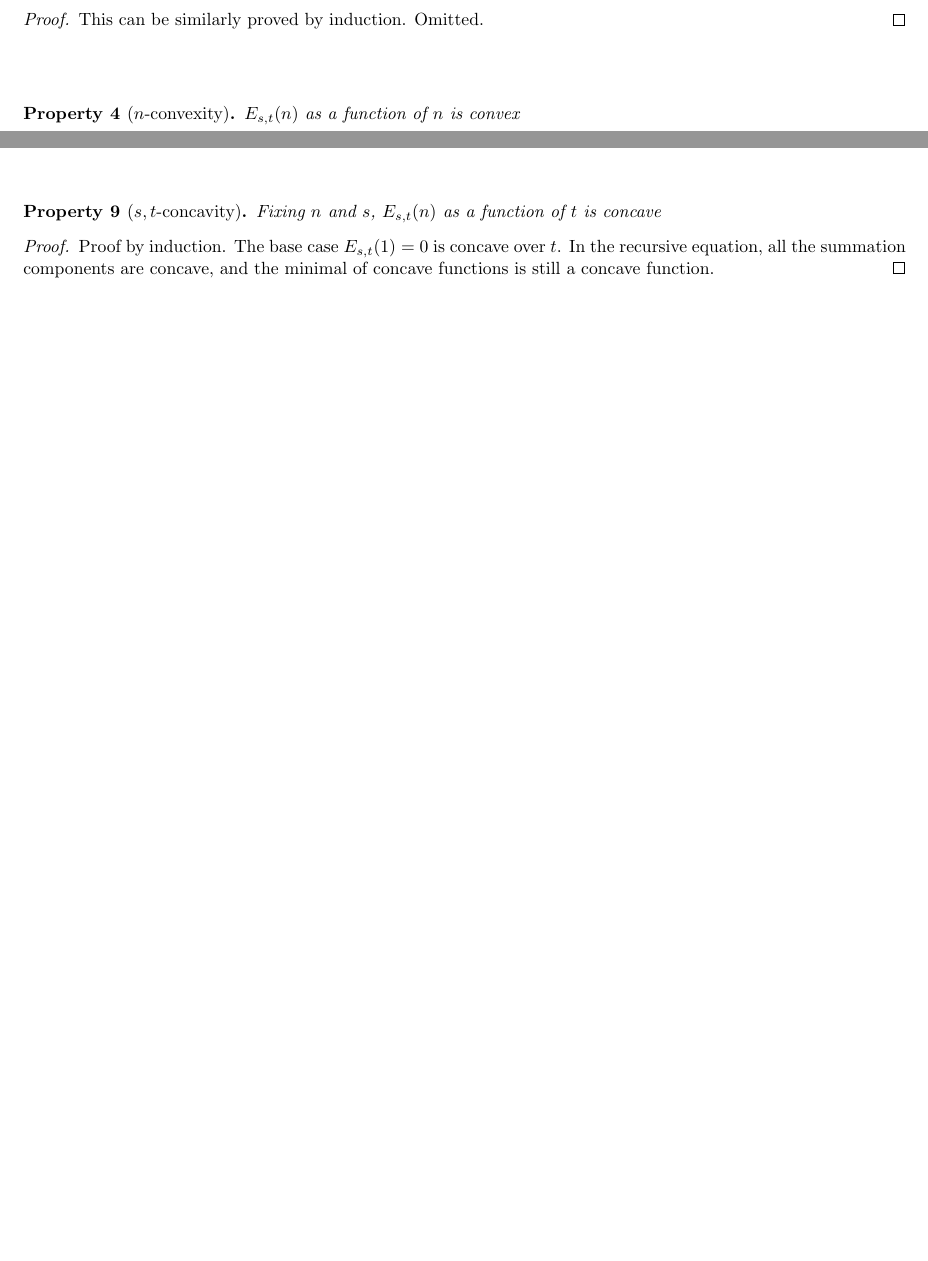
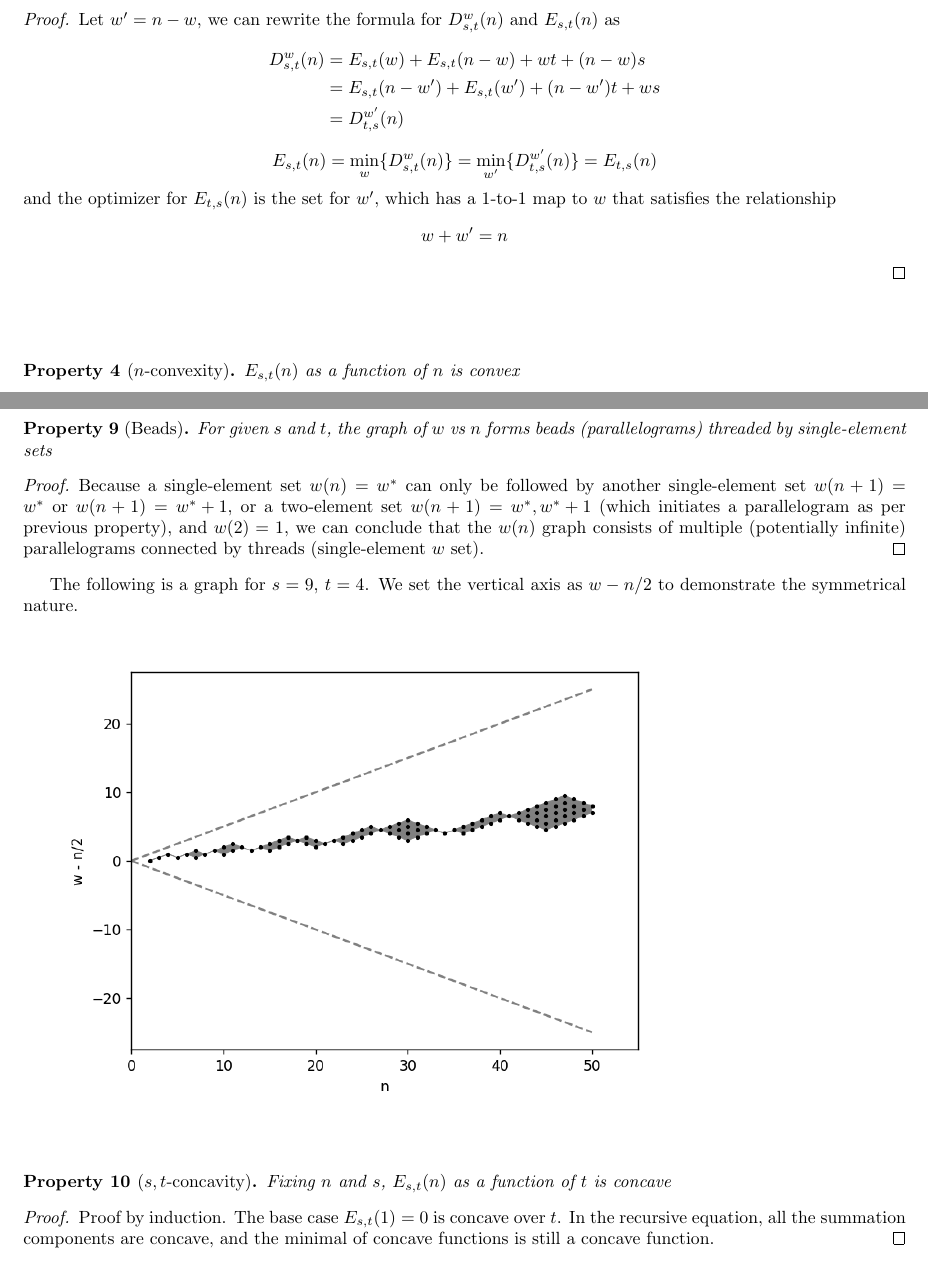
Before and after one commit to wwylele/math-stuff, a LaTeX document (biased-bisect/document.tex): two parts of pages 4 and 7 of 17 before the commit and two parts of pages 4 and 8 of 18 after it, joined at a grey line, cut at the place of the change, the shorter picture padded with empty space. Compiled offline with pdfLaTeX.

Commit message:
biased-bisect: beads

```diff
--- a/biased-bisect/document.tex
+++ b/biased-bisect/document.tex
@@ -158,7 +158,19 @@ This means it is only the ratio $s/t$ that affects the bisecting strategy.
 Together with previous lemma, this means we only needs to study either $s/t \le1$ or $s/t \ge 1$.  The equation for $w$ can be understood as a 1-to-1 correspondence between the two sets.
 \end{lemma}
 \begin{proof}
-	This can be similarly proved by induction. Omitted.
+	Let $w' = n - w$, we can rewrite the formula for $D^w_{s,t}(n)$ and $E_{s,t}(n)$ as
+	\begin{align*}
+	D^w_{s,t}(n) &= E_{s,t}(w) + E_{s,t}(n-w) + wt +(n-w)s\\
+	&= E_{s,t}(n-w') + E_{s,t}(w') + (n-w')t +ws\\
+	&=D^{w'}_{t,s}(n)
+	\end{align*}
+	\[
+	E_{s,t}(n) = \min_w\{D^w_{s,t}(n)\} = \min_{w'}\{D^{w'}_{t,s}(n)\} = E_{t,s}(n)
+	\]
+	and the optimizer for $E_{t,s}(n)$ is the set for $w'$, which has a 1-to-1 map to $w$ that satisfies the relationship
+	\[
+	w + w' = n
+	\]
 \end{proof}
 
 
@@ -392,6 +404,18 @@ w^{\max}_{s,t}(n+1) &= w^{\max}_{s,t}(n)+ \{0, 1\}
 	Given the convexity of $D^w(n)$ over $w$, this indicates the largest optimizer is $w_{s,t}^{max}(n_{\triangleright} - k) = w_{\triangleright}$. Using the same rise-and-run argument, we can then prove the full formula for  $w^{\max}_{s,t}(n)$ between $n_{\triangleleft}$ and $n_{\triangleright}$.
 
 \end{proof}
+
+\vspace{1cm}
+\begin{lemma}[Beads]
+	For given $s$ and $t$, the graph of $w$ vs $n$ forms beads (parallelograms) threaded by single-element sets
+\end{lemma}
+\begin{proof}
+	Because a single-element set $w(n) = {w^*}$ can only be followed by another single-element set $w(n+1) = {w^*}$ or $w(n+1)={w^*+1}$, or a two-element set $w(n+1) = {w^*, w^*+1}$ (which initiates a parallelogram as per previous property), and $w(2) = {1}$, we can conclude that the $w(n)$ graph consists of multiple (potentially infinite) parallelograms connected by threads (single-element $w$ set).
+\end{proof}
+
+The following is a graph for $s = 9$, $t = 4$. We set the vertical axis as $w - n/2$ to demonstrate the symmetrical nature.
+
+\includegraphics[scale=0.8]{w-n.png}
 
 \vspace{1cm}
 \begin{lemma}[$s,t$-concavity]
```
Also changed, not shown: biased-bisect/w-n.png (added), 1 other file.
